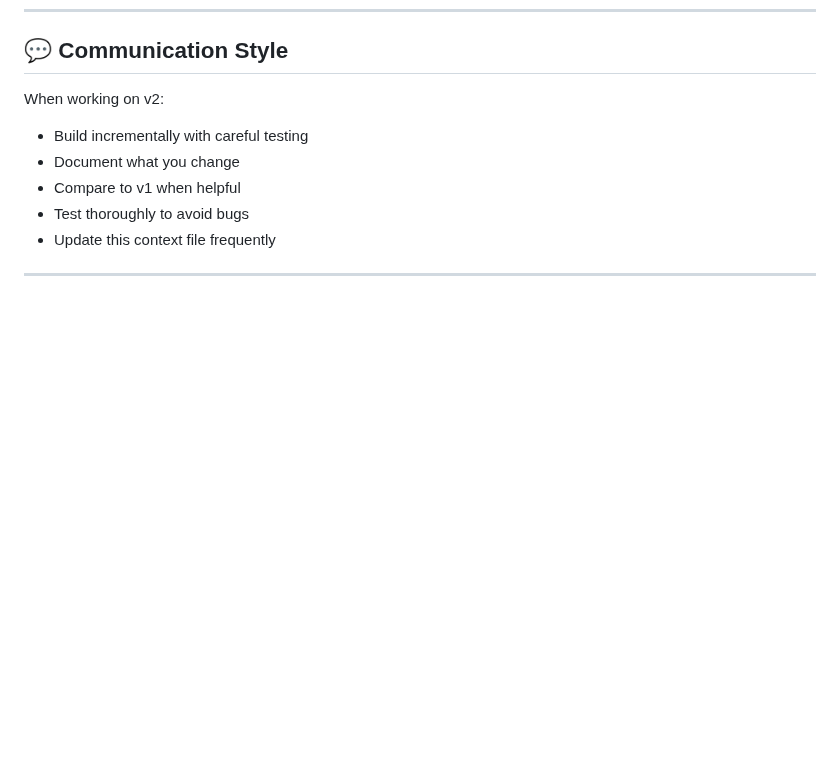
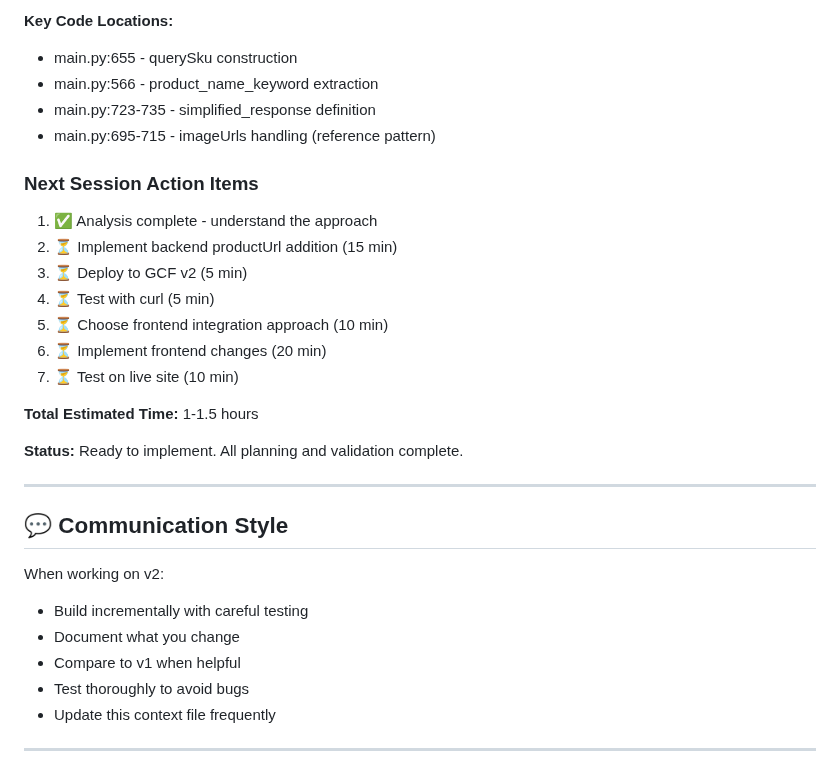
Before and after one commit to sameercodes28/ss-price-tool-v2, a Markdown page: .claude/context.md, the part around one of its changes. GitHub-like rendering; blank space fills up the shorter version.

```diff
--- a/.claude/context.md
+++ b/.claude/context.md
@@ -1429,3 +1573,25 @@ function handleSuggestionClick(suggestionText) {
+**Key Code Locations:**
+- main.py:655 - querySku construction
+- main.py:566 - product_name_keyword extraction
+- main.py:723-735 - simplified_response definition
+- main.py:695-715 - imageUrls handling (reference pattern)
+
+### Next Session Action Items
+
+1. ✅ Analysis complete - understand the approach
+2. ⏳ Implement backend productUrl addition (15 min)
+3. ⏳ Deploy to GCF v2 (5 min)
+4. ⏳ Test with curl (5 min)
+5. ⏳ Choose frontend integration approach (10 min)
+6. ⏳ Implement frontend changes (20 min)
+7. ⏳ Test on live site (10 min)
+
+**Total Estimated Time:** 1-1.5 hours
+
+**Status:** Ready to implement. All planning and validation complete.
+
+---
+
 ## 💬 Communication Style
 
 When working on v2:
```
Also changed, not shown: other parts of .claude/context.md (+144 -0 lines).
